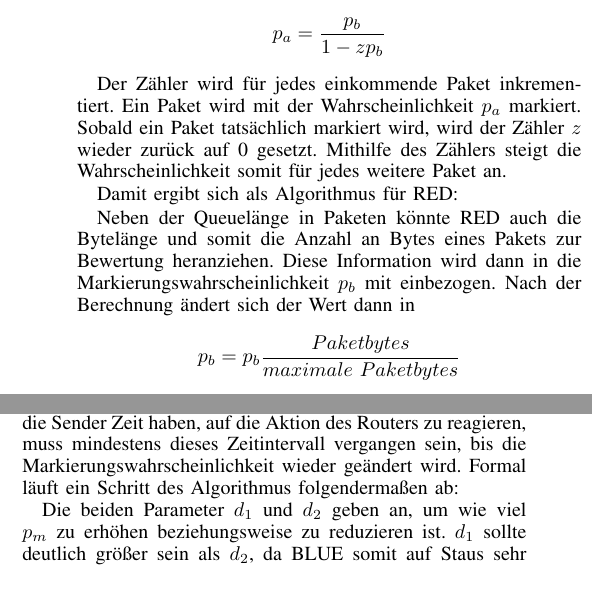
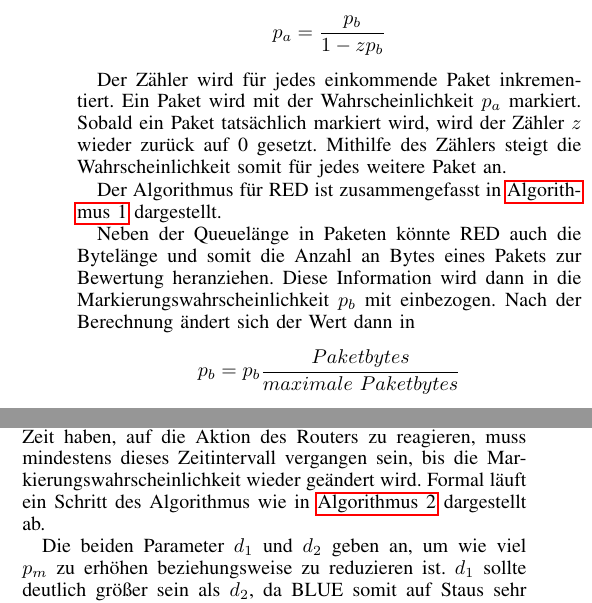
Before and after one commit to mullahaljaid/seminar_ss_14, a LaTeX paper (Latex/Paper.tex): two parts of the columns of page 4 of 8, joined at a grey line, cut so that both start at the same text. Compiled offline with pdfLaTeX; the source files are stored in an older character set and shown here as Unicode.

Commit message:
change alg references

```diff
--- a/Latex/Paper.tex
+++ b/Latex/Paper.tex
@@ -147,7 +147,7 @@ p_a = \frac{p_b}{1-z p_b}
 
 Der Zähler wird für jedes einkommende Paket inkrementiert. Ein Paket wird mit der Wahrscheinlichkeit $p_{a}$ markiert. Sobald ein Paket tatsächlich markiert wird, wird der Zähler $z$ wieder zurück auf 0 gesetzt. Mithilfe des Zählers steigt die Wahrscheinlichkeit somit für jedes weitere Paket an.
 
-Damit ergibt sich als Algorithmus für RED:
+Der Algorithmus für RED ist zusammengefasst in \autoref{alg:red} dargestellt.
 
 \begin{algorithm}
 	\For{jedes ankommende Paket}{
@@ -176,7 +176,7 @@ Dadurch werden große Pakete mit einer höheren Wahrscheinlichkeit markiert als
 
 Der BLUE Algorithmus wurde 1999 von Feng et.al. an der University of Michigan in Zusammenarbeit mit IBM vorgestellt \cite{Feng1999}. BLUE wurde entwickelt, um einige Schwachstellen von RED zu verbessern, ist aber ein völlig neuer Ansatz. RED verlässt sich auf die Queuelänge, um Staus zu erkennen, und benötigt viele Parameter, die konfiguriert werden müssen. Die Autoren von BLUE argumentieren, dass RED nur wenn diese richtig konfiguriert sind und wenn ausreichend Pufferplatz zur Verfügung steht optimal läuft. BLUE dagegen verlässt sich auf den Paketverlust und die Verbindungsauslastung um seine Markierungswahrscheinlichkeit zu berechnen. Genauso wie RED kann BLUE dann entweder Pakete fallen lassen oder mittels ECN markieren.
 
-Der BLUE Algorithmus kennt nur eine Markierungswahrscheinlichkeit $p_m$; jedes einzureihende Paket wird mit dieser Wahrscheinlichkeit markiert. Die Entscheidung für die Erhöhung oder Erniedrigung dieser Wahrscheinlichkeit wird auf Basis der verlorenen Pakete beziehungsweise auf Basis der ungenutzten Verbindungen getroffen: Erhält der Router die Information, dass ein Paket verloren gegangen ist, wird $p_m$ um den Wert $d_1$ erhöht. Erkennt er eine ungenutzte Verbindung, wird $p_m$ um $d_2$ reduziert. Ein weiterer Parameter ist hierbei noch wichtig: die \textit{freeze\_time}. Damit das Netz und die Sender Zeit haben, auf die Aktion des Routers zu reagieren, muss mindestens dieses Zeitintervall vergangen sein, bis die Markierungswahrscheinlichkeit wieder geändert wird. Formal läuft ein Schritt des Algorithmus folgendermaßen ab:
+Der BLUE Algorithmus kennt nur eine Markierungswahrscheinlichkeit $p_m$; jedes einzureihende Paket wird mit dieser Wahrscheinlichkeit markiert. Die Entscheidung für die Erhöhung oder Erniedrigung dieser Wahrscheinlichkeit wird auf Basis der verlorenen Pakete beziehungsweise auf Basis der ungenutzten Verbindungen getroffen: Erhält der Router die Information, dass ein Paket verloren gegangen ist, wird $p_m$ um den Wert $d_1$ erhöht. Erkennt er eine ungenutzte Verbindung, wird $p_m$ um $d_2$ reduziert. Ein weiterer Parameter ist hierbei noch wichtig: die \textit{freeze\_time}. Damit das Netz und die Sender Zeit haben, auf die Aktion des Routers zu reagieren, muss mindestens dieses Zeitintervall vergangen sein, bis die Markierungswahrscheinlichkeit wieder geändert wird. Formal läuft ein Schritt des Algorithmus wie in \autoref{alg:blue} dargestellt ab.
 
 \begin{algorithm}
 	\For{jedes ankommende Paket}{
```
Also changed, not shown: Latex/Paper.pdf, Latex/Paper.tex (2 more changed lines), 3 other files.
